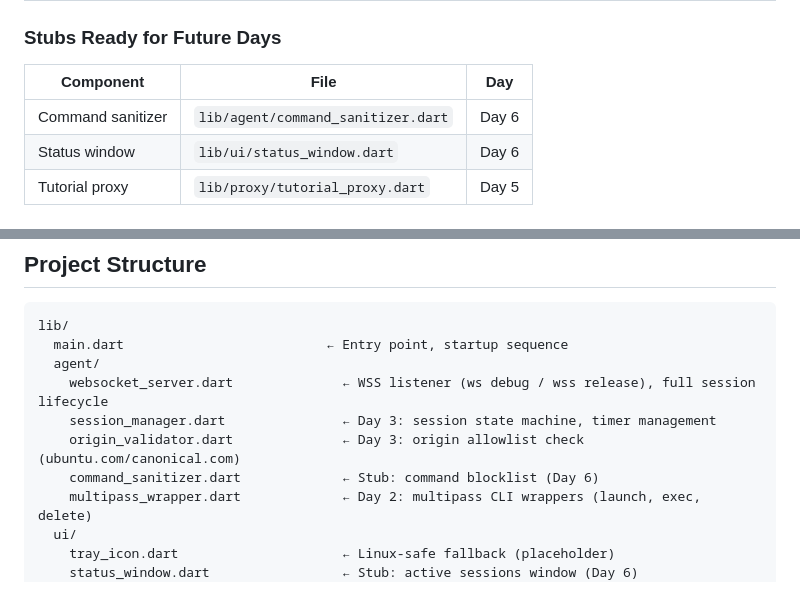
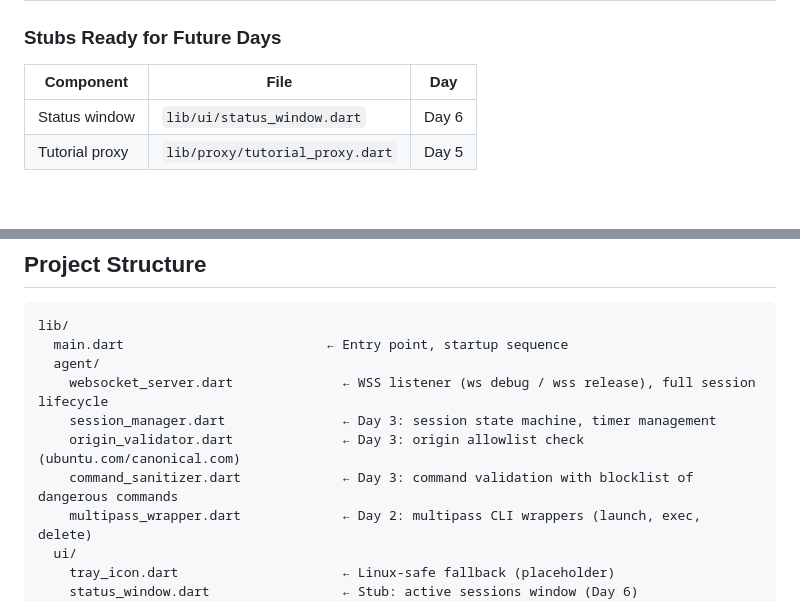
Before and after one commit to christophniederberger-canonical/multipass-howto-helper, a Markdown page: lighthouse_agent/README.md, 2 parts joined by grey strips. Rendered like a GitHub page.

```diff
--- a/lighthouse_agent/README.md
+++ b/lighthouse_agent/README.md
@@ -35,7 +35,6 @@ Flutter Desktop application for **Project Lighthouse** — a local bridge agent
 
 | Component | File | Day |
 |---|---|---|
-| Command sanitizer | `lib/agent/command_sanitizer.dart` | Day 6 |
 | Status window | `lib/ui/status_window.dart` | Day 6 |
 | Tutorial proxy | `lib/proxy/tutorial_proxy.dart` | Day 5 |
 
@@ -163,7 +162,7 @@ lib/
     websocket_server.dart              ← WSS listener (ws debug / wss release), full session lifecycle
     session_manager.dart               ← Day 3: session state machine, timer management
     origin_validator.dart              ← Day 3: origin allowlist check (ubuntu.com/canonical.com)
-    command_sanitizer.dart             ← Stub: command blocklist (Day 6)
+    command_sanitizer.dart             ← Day 3: command validation with blocklist of dangerous commands
     multipass_wrapper.dart             ← Day 2: multipass CLI wrappers (launch, exec, delete)
   ui/
     tray_icon.dart                     ← Linux-safe fallback (placeholder)
```
Also changed, not shown: README.md (+12 -4 lines).
